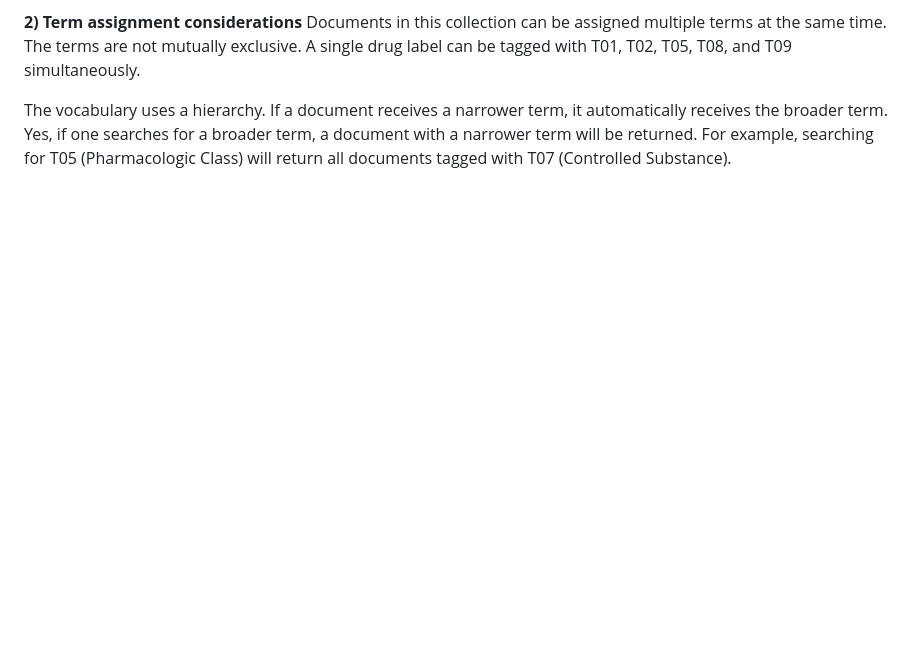
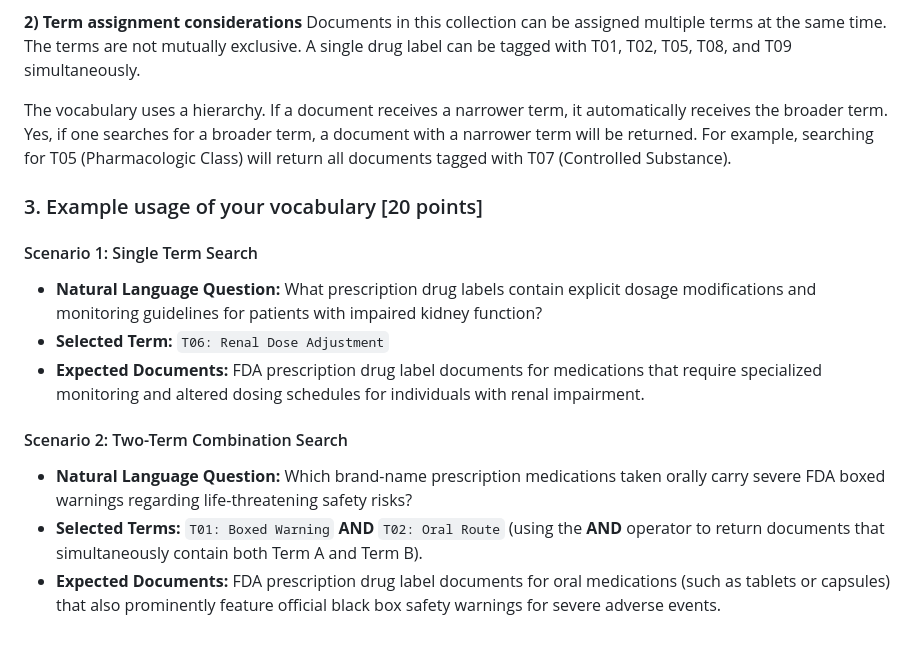
Before and after one commit to AidanColvin/AIDANCOLVIN_aidancol_INLS_509_Mini_Search_Engine_Project_Controlled_Vocab, a Markdown page: Aidan_Colvin_aidancol_MiniVocab.md, the part around the change. Rendered like a GitHub page; blank space fills up the shorter version.

Commit message:
Add example usage scenarios for vocabulary terms
Added example usage scenarios for vocabulary terms, including single and two-term combination searches.

```diff
--- a/Aidan_Colvin_aidancol_MiniVocab.md
+++ b/Aidan_Colvin_aidancol_MiniVocab.md
@@ -48,3 +48,15 @@ My vocabulary has relationships. It is organized in a hierarchy. It is not a fla
 Documents in this collection can be assigned multiple terms at the same time. The terms are not mutually exclusive. A single drug label can be tagged with T01, T02, T05, T08, and T09 simultaneously.
 
 The vocabulary uses a hierarchy. If a document receives a narrower term, it automatically receives the broader term. Yes, if one searches for a broader term, a document with a narrower term will be returned. For example, searching for T05 (Pharmacologic Class) will return all documents tagged with T07 (Controlled Substance).
+
+### 3. Example usage of your vocabulary [20 points]
+
+#### Scenario 1: Single Term Search
+* **Natural Language Question:** What prescription drug labels contain explicit dosage modifications and monitoring guidelines for patients with impaired kidney function?
+* **Selected Term:** `T06: Renal Dose Adjustment`
+* **Expected Documents:** FDA prescription drug label documents for medications that require specialized monitoring and altered dosing schedules for individuals with renal impairment.
+
+#### Scenario 2: Two-Term Combination Search
+* **Natural Language Question:** Which brand-name prescription medications taken orally carry severe FDA boxed warnings regarding life-threatening safety risks?
+* **Selected Terms:** `T01: Boxed Warning` **AND** `T02: Oral Route` (using the **AND** operator to return documents that simultaneously contain both Term A and Term B).
+* **Expected Documents:** FDA prescription drug label documents for oral medications (such as tablets or capsules) that also prominently feature official black box safety warnings for severe adverse events.
```
